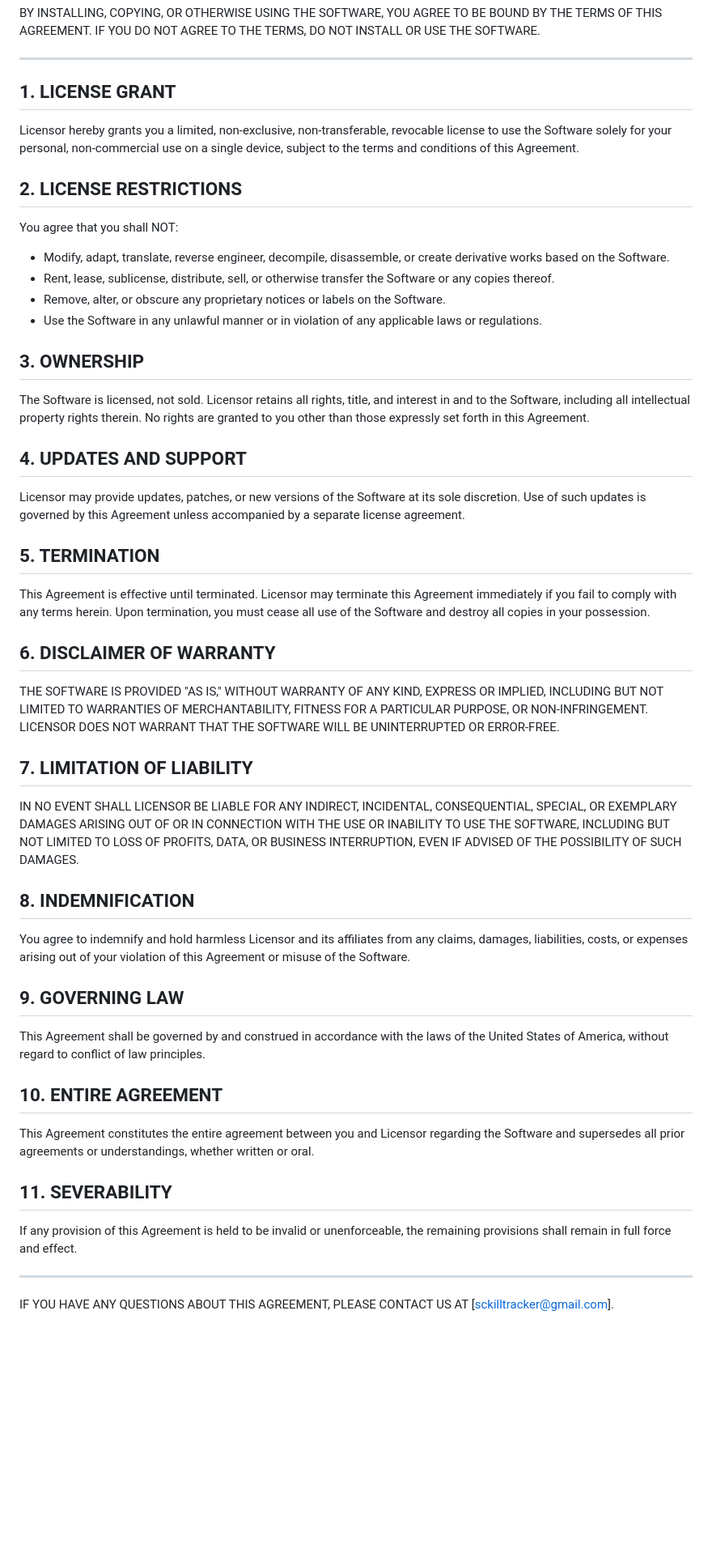
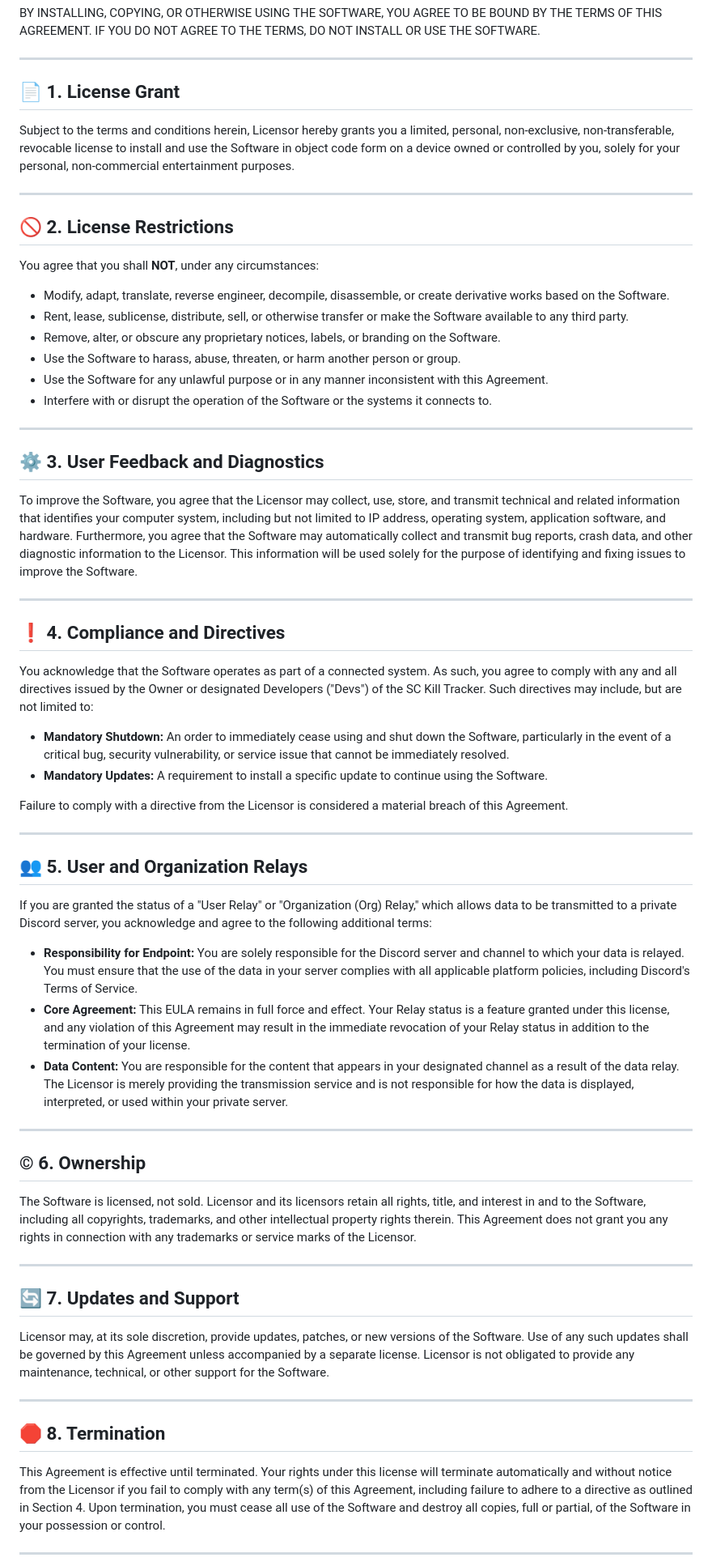
Before and after one commit to HarleyTG-O/sc-killfeed, a Markdown page: EULA.md, the part around the change printed below. Shown: that part at 81% size. Drawn GitHub-style; blank space fills up the shorter version.

```diff
--- a/EULA.md
+++ b/EULA.md
@@ -8,43 +8,67 @@ BY INSTALLING, COPYING, OR OTHERWISE USING THE SOFTWARE, YOU AGREE TO BE BOUND B
 
 ---
 
-## 1. LICENSE GRANT
-Licensor hereby grants you a limited, non-exclusive, non-transferable, revocable license to use the Software solely for your personal, non-commercial use on a single device, subject to the terms and conditions of this Agreement.
+## 📄 1. License Grant
 
-## 2. LICENSE RESTRICTIONS
-You agree that you shall NOT:
-- Modify, adapt, translate, reverse engineer, decompile, disassemble, or create derivative works based on the Software.
-- Rent, lease, sublicense, distribute, sell, or otherwise transfer the Software or any copies thereof.
-- Remove, alter, or obscure any proprietary notices or labels on the Software.
-- Use the Software in any unlawful manner or in violation of any applicable laws or regulations.
-
-## 3. OWNERSHIP
-The Software is licensed, not sold. Licensor retains all rights, title, and interest in and to the Software, including all intellectual property rights therein. No rights are granted to you other than those expressly set forth in this Agreement.
-
-## 4. UPDATES AND SUPPORT
-Licensor may provide updates, patches, or new versions of the Software at its sole discretion. Use of such updates is governed by this Agreement unless accompanied by a separate license agreement.
-
-## 5. TERMINATION
-This Agreement is effective until terminated. Licensor may terminate this Agreement immediately if you fail to comply with any terms herein. Upon termination, you must cease all use of the Software and destroy all copies in your possession.
-
-## 6. DISCLAIMER OF WARRANTY
-THE SOFTWARE IS PROVIDED "AS IS," WITHOUT WARRANTY OF ANY KIND, EXPRESS OR IMPLIED, INCLUDING BUT NOT LIMITED TO WARRANTIES OF MERCHANTABILITY, FITNESS FOR A PARTICULAR PURPOSE, OR NON-INFRINGEMENT. LICENSOR DOES NOT WARRANT THAT THE SOFTWARE WILL BE UNINTERRUPTED OR ERROR-FREE.
-
-## 7. LIMITATION OF LIABILITY
-IN NO EVENT SHALL LICENSOR BE LIABLE FOR ANY INDIRECT, INCIDENTAL, CONSEQUENTIAL, SPECIAL, OR EXEMPLARY DAMAGES ARISING OUT OF OR IN CONNECTION WITH THE USE OR INABILITY TO USE THE SOFTWARE, INCLUDING BUT NOT LIMITED TO LOSS OF PROFITS, DATA, OR BUSINESS INTERRUPTION, EVEN IF ADVISED OF THE POSSIBILITY OF SUCH DAMAGES.
-
-## 8. INDEMNIFICATION
-You agree to indemnify and hold harmless Licensor and its affiliates from any claims, damages, liabilities, costs, or expenses arising out of your violation of this Agreement or misuse of the Software.
-
-## 9. GOVERNING LAW
-This Agreement shall be governed by and construed in accordance with the laws of the United States of America, without regard to conflict of law principles.
-
-## 10. ENTIRE AGREEMENT
-This Agreement constitutes the entire agreement between you and Licensor regarding the Software and supersedes all prior agreements or understandings, whether written or oral.
-
-## 11. SEVERABILITY
-If any provision of this Agreement is held to be invalid or unenforceable, the remaining provisions shall remain in full force and effect.
+Subject to the terms and conditions herein, Licensor hereby grants you a limited, personal, non-exclusive, non-transferable, revocable license to install and use the Software in object code form on a device owned or controlled by you, solely for your personal, non-commercial entertainment purposes.
 
 ---
 
-IF YOU HAVE ANY QUESTIONS ABOUT THIS AGREEMENT, PLEASE CONTACT US AT [sckilltracker@gmail.com].
+## 🚫 2. License Restrictions
+
+You agree that you shall **NOT**, under any circumstances:
+
+- Modify, adapt, translate, reverse engineer, decompile, disassemble, or create derivative works based on the Software.
+- Rent, lease, sublicense, distribute, sell, or otherwise transfer or make the Software available to any third party.
+- Remove, alter, or obscure any proprietary notices, labels, or branding on the Software.
+- Use the Software to harass, abuse, threaten, or harm another person or group.
+- Use the Software for any unlawful purpose or in any manner inconsistent with this Agreement.
+- Interfere with or disrupt the operation of the Software or the systems it connects to.
+
+---
+
+## ⚙️ 3. User Feedback and Diagnostics
+
+To improve the Software, you agree that the Licensor may collect, use, store, and transmit technical and related information that identifies your computer system, including but not limited to IP address, operating system, application software, and hardware. Furthermore, you agree that the Software may automatically collect and transmit bug reports, crash data, and other diagnostic information to the Licensor. This information will be used solely for the purpose of identifying and fixing issues to improve the Software.
+
+---
+
+## ❗ 4. Compliance and Directives
+
+You acknowledge that the Software operates as part of a connected system. As such, you agree to comply with any and all directives issued by the Owner or designated Developers ("Devs") of the SC Kill Tracker. Such directives may include, but are not limited to:
+
+- **Mandatory Shutdown:** An order to immediately cease using and shut down the Software, particularly in the event of a critical bug, security vulnerability, or service issue that cannot be immediately resolved.
+- **Mandatory Updates:** A requirement to install a specific update to continue using the Software.
+
+Failure to comply with a directive from the Licensor is considered a material breach of this Agreement.
+
+---
+
+## 👥 5. User and Organization Relays
+
+If you are granted the status of a "User Relay" or "Organization (Org) Relay," which allows data to be transmitted to a private Discord server, you acknowledge and agree to the following additional terms:
+
+- **Responsibility for Endpoint:** You are solely responsible for the Discord server and channel to which your data is relayed. You must ensure that the use of the data in your server complies with all applicable platform policies, including Discord's Terms of Service.
+- **Core Agreement:** This EULA remains in full force and effect. Your Relay status is a feature granted under this license, and any violation of this Agreement may result in the immediate revocation of your Relay status in addition to the termination of your license.
+- **Data Content:** You are responsible for the content that appears in your designated channel as a result of the data relay. The Licensor is merely providing the transmission service and is not responsible for how the data is displayed, interpreted, or used within your private server.
+
+---
+
+## © 6. Ownership
+
+The Software is licensed, not sold. Licensor and its licensors retain all rights, title, and interest in and to the Software, including all copyrights, trademarks, and other intellectual property rights therein. This Agreement does not grant you any rights in connection with any trademarks or service marks of the Licensor.
+
+---
+
+## 🔄 7. Updates and Support
+
+Licensor may, at its sole discretion, provide updates, patches, or new versions of the Software. Use of any such updates shall be governed by this Agreement unless accompanied by a separate license. Licensor is not obligated to provide any maintenance, technical, or other support for the Software.
+
+---
+
+## 🛑 8. Termination
+
+This Agreement is effective until terminated. Your rights under this license will terminate automatically and without notice from the Licensor if you fail to comply with any term(s) of this Agreement, including failure to adhere to a directive as outlined in Section 4. Upon termination, you must cease all use of the Software and destroy all copies, full or partial, of the Software in your possession or control.
+
+---
+
```
Also changed, not shown: other parts of EULA.md (+34 -3 lines).
